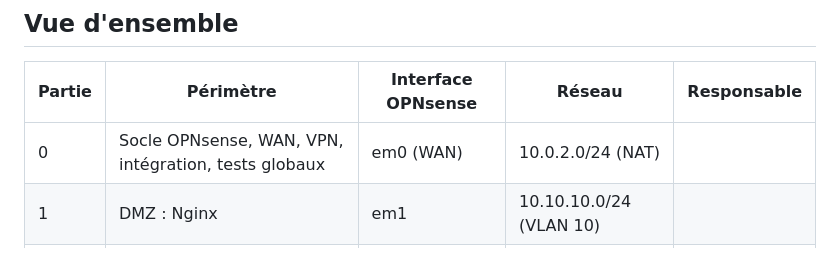
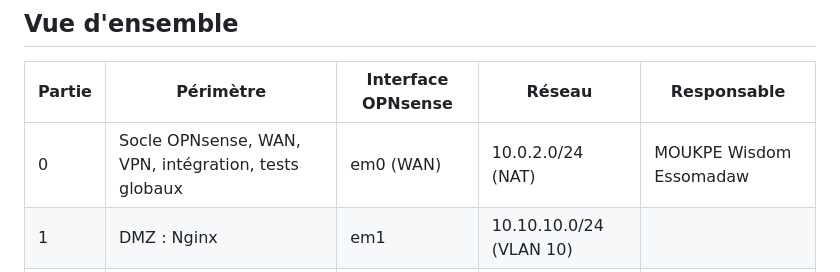
Before and after one commit to Drak-01/projet-m352-groupe9, a Markdown page: repartition.md, the part around the change. Rendered like a GitHub page.

Commit message:
Wisdom: Responsable Partie 0

```diff
--- a/repartition.md
+++ b/repartition.md
@@ -8,7 +8,7 @@ Chaque membre prend en charge un VLAN de bout en bout : VMs, services exposés,
 
 | Partie | Périmètre | Interface OPNsense | Réseau | Responsable |
 |---|---|---|---|---|
-| 0 | Socle OPNsense, WAN, VPN, intégration, tests globaux | em0 (WAN) | 10.0.2.0/24 (NAT) |  |
+| 0 | Socle OPNsense, WAN, VPN, intégration, tests globaux | em0 (WAN) | 10.0.2.0/24 (NAT) | MOUKPE Wisdom Essomadaw |
 | 1 | DMZ : Nginx | em1 | 10.10.10.0/24 (VLAN 10) | |
 | 2 | LAN : réseau, règles, PostgreSQL, serveur de fichiers | em2 | 10.10.20.0/24 (VLAN 20) | |
 | 3 | LAN : AD, DNS, DHCP | em2 | 10.10.20.0/24 (VLAN 20) | |
```
